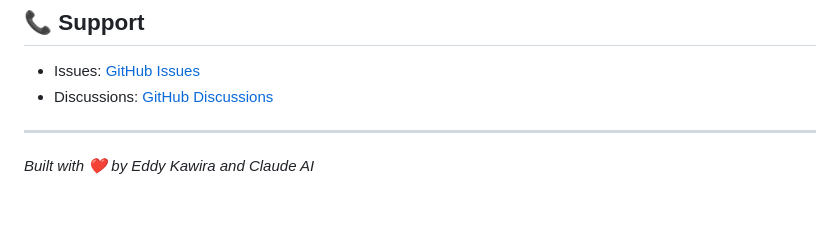
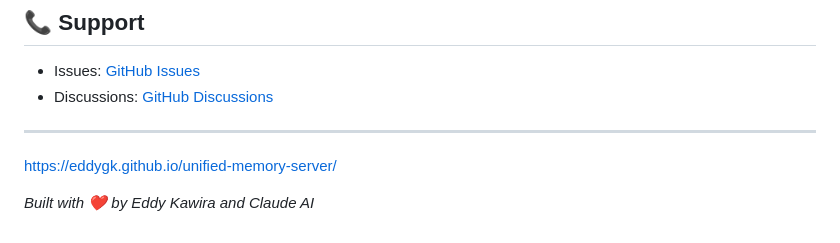
Before and after one commit to eddygk/unified-memory-server, a Markdown page: README.md, the part around the change. Drawn GitHub-style; blank space fills up the shorter version.

```diff
--- a/README.md
+++ b/README.md
@@ -326,5 +326,6 @@ This project is licensed under the MIT License - see the [LICENSE](LICENSE) file
 - Discussions: [GitHub Discussions](https://github.com/eddygk/unified-memory-server/discussions)
 
 ---
+https://eddygk.github.io/unified-memory-server/
 
 *Built with ❤️ by Eddy Kawira and Claude AI*
```
